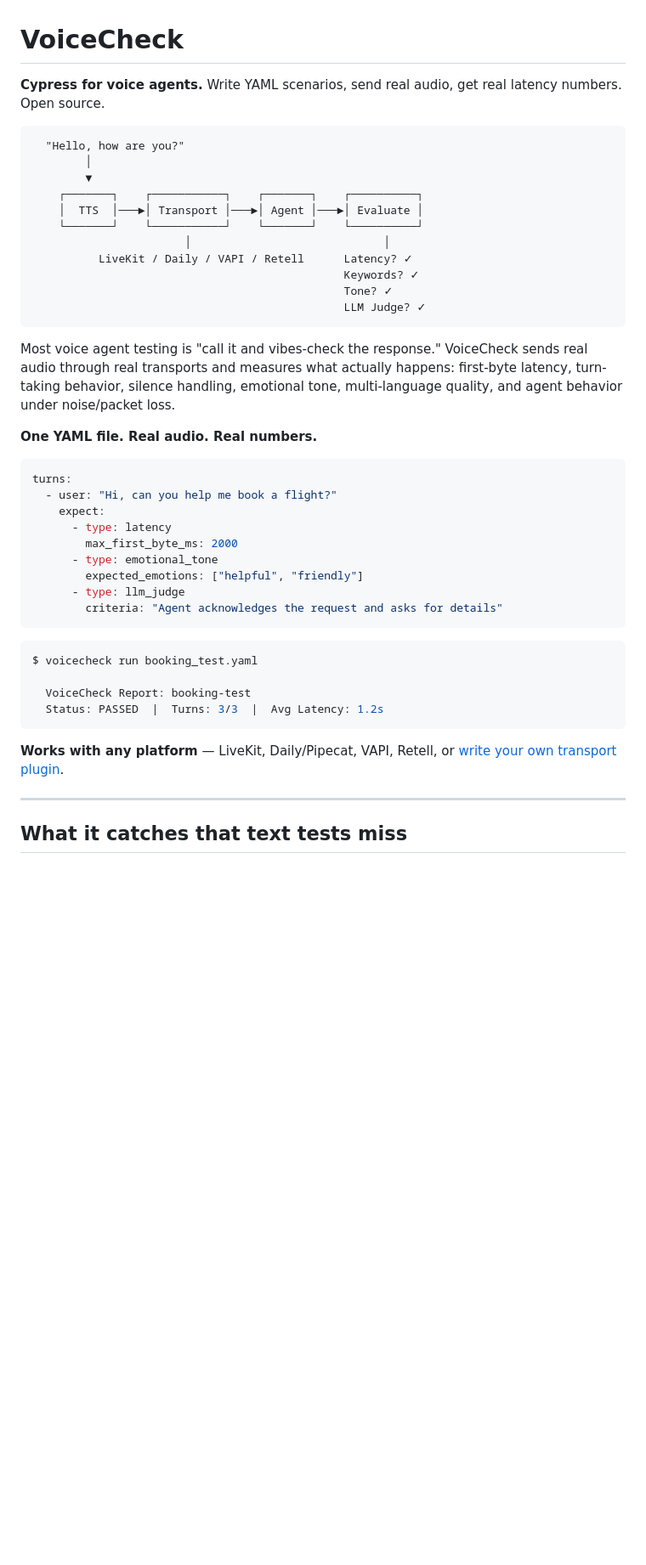
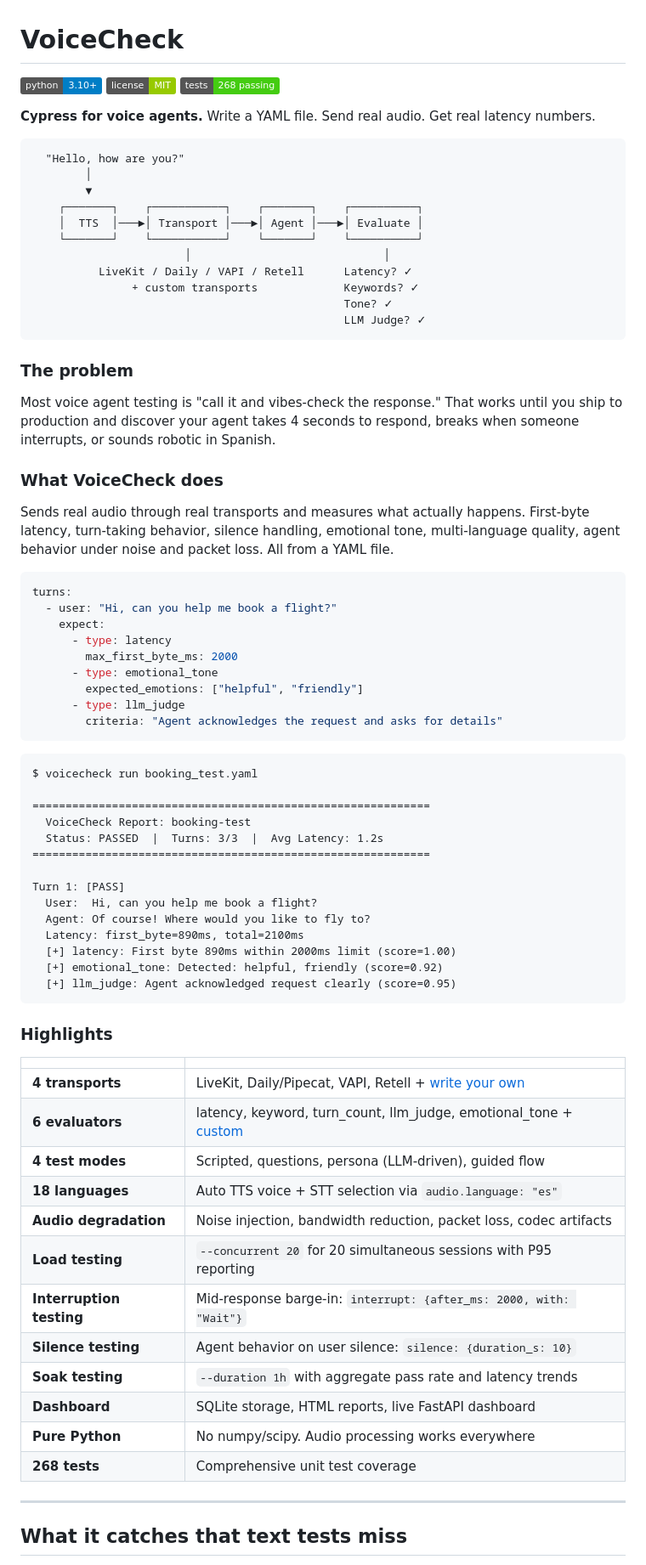
Before and after one commit to sujitnoronha/voicecheck, a Markdown page: README.md, the part around one of its changes. Shown at 85% size. Drawn GitHub-style; badges without logos; blank space fills up the shorter version.

Commit message:
docs: add badges, highlights table, fuller output example to README

````diff
--- a/README.md
+++ b/README.md
@@ -1,6 +1,10 @@
 # VoiceCheck
 
-**Cypress for voice agents.** Write YAML scenarios, send real audio, get real latency numbers. Open source.
+[![Python 3.10+](https://img.shields.io/badge/python-3.10+-blue.svg)](https://www.python.org/downloads/)
+[![License: MIT](https://img.shields.io/badge/license-MIT-green.svg)](LICENSE)
+[![Tests: 268 passing](https://img.shields.io/badge/tests-268%20passing-brightgreen.svg)](tests/)
+
+**Cypress for voice agents.** Write a YAML file. Send real audio. Get real latency numbers.
 
 ```
   "Hello, how are you?"
@@ -11,14 +15,18 @@
     └───────┘    └───────────┘    └───────┘    └──────────┘
                        │                             │
           LiveKit / Daily / VAPI / Retell      Latency? ✓
-                                               Keywords? ✓
+               + custom transports             Keywords? ✓
                                                Tone? ✓
                                                LLM Judge? ✓
 ```
 
-Most voice agent testing is "call it and vibes-check the response." VoiceCheck sends real audio through real transports and measures what actually happens: first-byte latency, turn-taking behavior, silence handling, emotional tone, multi-language quality, and agent behavior under noise/packet loss.
+### The problem
 
-**One YAML file. Real audio. Real numbers.**
+Most voice agent testing is "call it and vibes-check the response." That works until you ship to production and discover your agent takes 4 seconds to respond, breaks when someone interrupts, or sounds robotic in Spanish.
+
+### What VoiceCheck does
+
+Sends real audio through real transports and measures what actually happens. First-byte latency, turn-taking behavior, silence handling, emotional tone, multi-language quality, agent behavior under noise and packet loss. All from a YAML file.
 
 ```yaml
 turns:
@@ -32,14 +40,39 @@ turns:
         criteria: "Agent acknowledges the request and asks for details"
 ```
 
-```bash
+```
 $ voicecheck run booking_test.yaml
 
+============================================================
   VoiceCheck Report: booking-test
   Status: PASSED  |  Turns: 3/3  |  Avg Latency: 1.2s
+============================================================
+
+Turn 1: [PASS]
+  User:  Hi, can you help me book a flight?
+  Agent: Of course! Where would you like to fly to?
+  Latency: first_byte=890ms, total=2100ms
+  [+] latency: First byte 890ms within 2000ms limit (score=1.00)
+  [+] emotional_tone: Detected: helpful, friendly (score=0.92)
+  [+] llm_judge: Agent acknowledged request clearly (score=0.95)
 ```
 
-**Works with any platform** — LiveKit, Daily/Pipecat, VAPI, Retell, or [write your own transport plugin](docs/reference/python-api.md#creating-a-custom-transport).
+### Highlights
+
+| | |
+|---|---|
+| **4 transports** | LiveKit, Daily/Pipecat, VAPI, Retell + [write your own](docs/reference/python-api.md#creating-a-custom-transport) |
+| **6 evaluators** | latency, keyword, turn_count, llm_judge, emotional_tone + [custom](docs/guides/evaluators.md#creating-custom-evaluators) |
+| **4 test modes** | Scripted, questions, persona (LLM-driven), guided flow |
+| **18 languages** | Auto TTS voice + STT selection via `audio.language: "es"` |
+| **Audio degradation** | Noise injection, bandwidth reduction, packet loss, codec artifacts |
+| **Load testing** | `--concurrent 20` for 20 simultaneous sessions with P95 reporting |
+| **Interruption testing** | Mid-response barge-in: `interrupt: {after_ms: 2000, with: "Wait"}` |
+| **Silence testing** | Agent behavior on user silence: `silence: {duration_s: 10}` |
+| **Soak testing** | `--duration 1h` with aggregate pass rate and latency trends |
+| **Dashboard** | SQLite storage, HTML reports, live FastAPI dashboard |
+| **Pure Python** | No numpy/scipy. Audio processing works everywhere |
+| **268 tests** | Comprehensive unit test coverage |
 
 ---
 
````
Also changed, not shown: other parts of README.md (+1 -1 lines).
